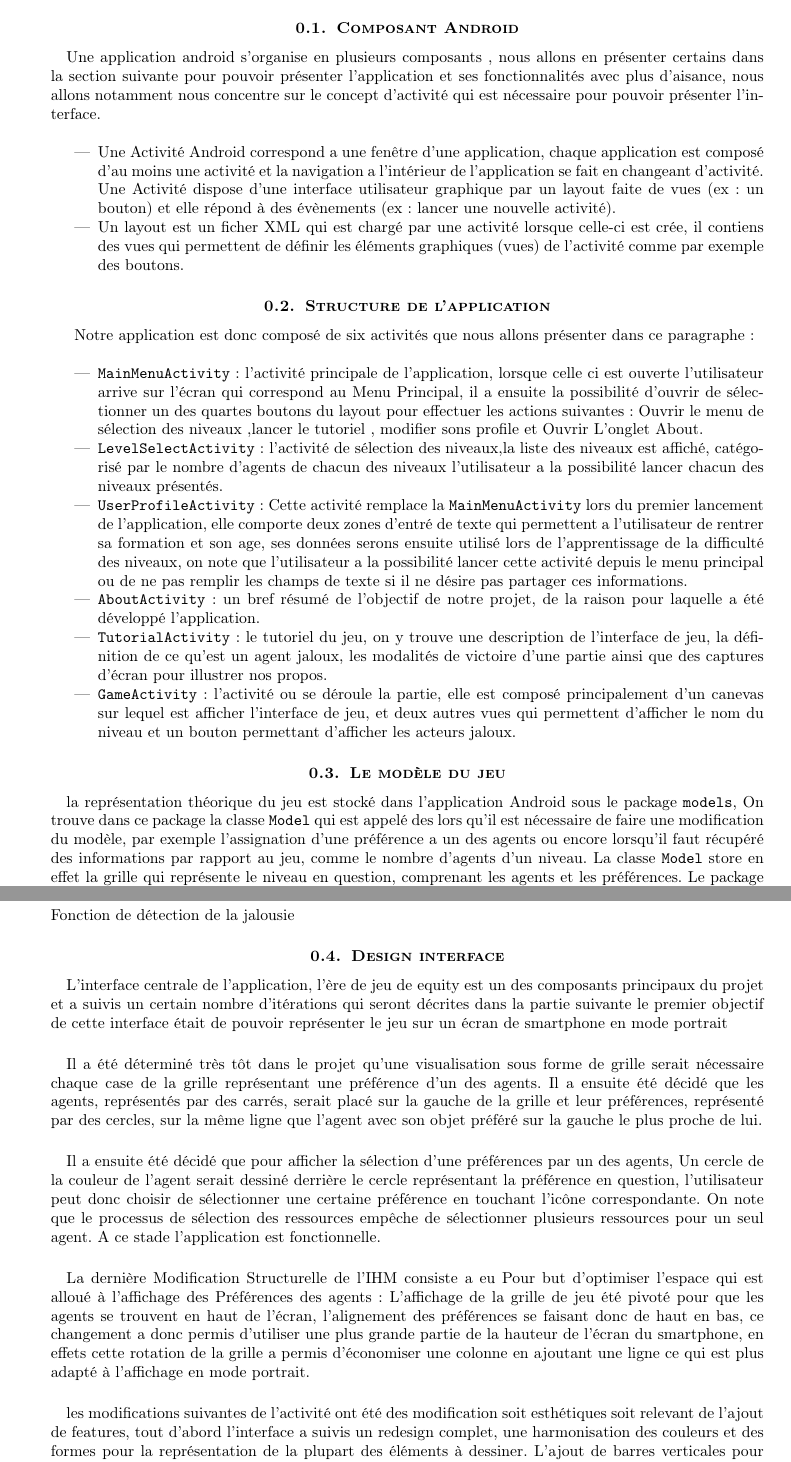
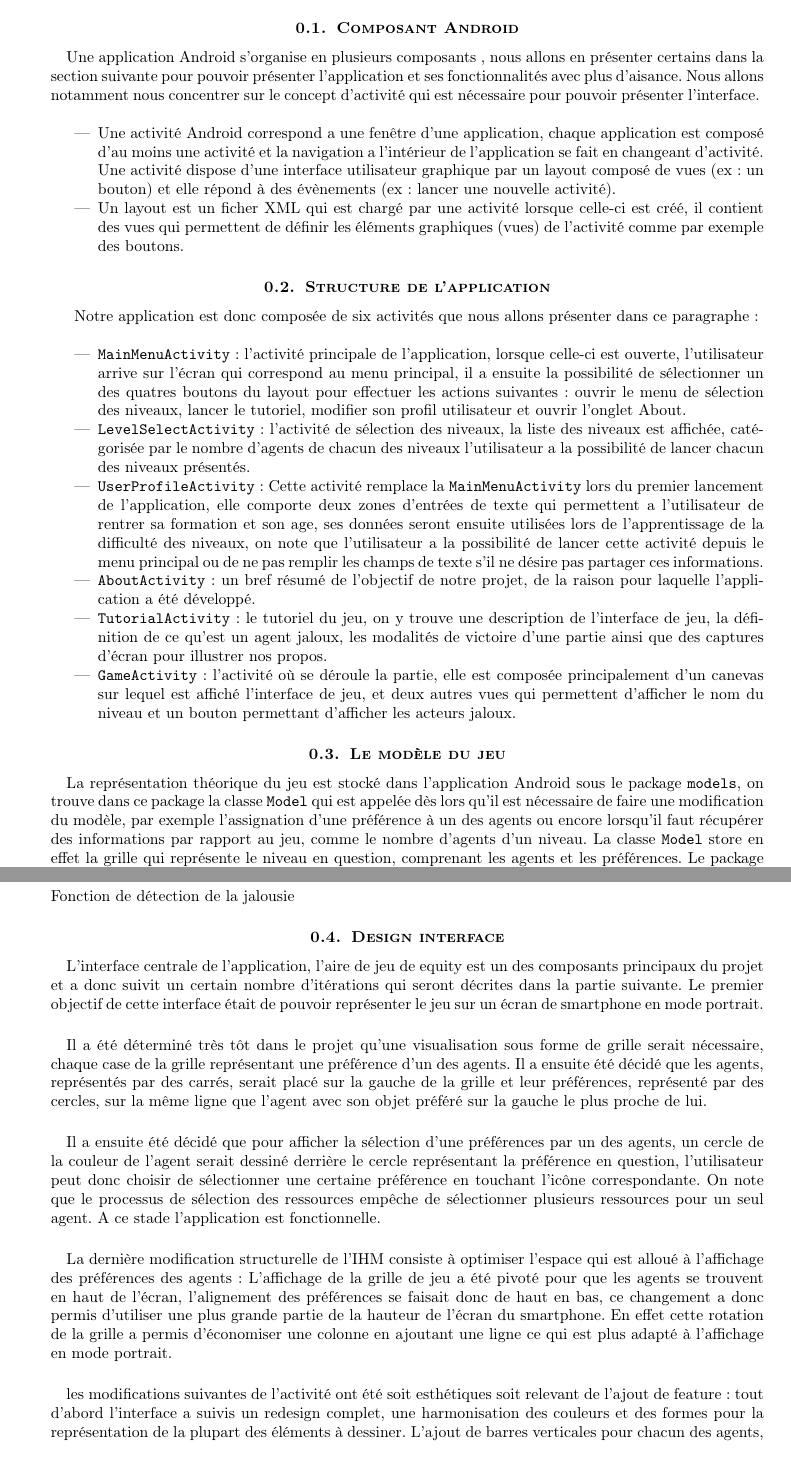
Before and after one commit to tndnc/pandroid, a LaTeX document (docs/report/sections/app.tex): two parts of pages 1 and 3 of 6, joined at a grey line, cut so that both start at the same text. Compiled offline with pdfLaTeX.

Commit message:
Update app.tex

```diff
--- a/docs/report/sections/app.tex
+++ b/docs/report/sections/app.tex
@@ -42,21 +42,21 @@ literate=%
 
 	\subsection{Composant Android}
-	\paragraph{} Une application android s'organise en plusieurs composants , nous allons en présenter certains dans la section suivante pour pouvoir présenter l'application et ses fonctionnalités avec plus d'aisance, nous allons notamment nous concentre sur le concept d'activité qui est nécessaire pour pouvoir présenter l'interface.
+	\paragraph{} Une application Android s'organise en plusieurs composants , nous allons en présenter certains dans la section suivante pour pouvoir présenter l'application et ses fonctionnalités avec plus d'aisance. Nous allons notamment nous concentrer sur le concept d'activité qui est nécessaire pour pouvoir présenter l'interface.
 \hfill \break
 \begin{itemize}
-	\item Une Activité Android correspond a une fenêtre d'une application, chaque application est composé d'au moins une activité et la navigation a l'intérieur de l'application se fait en changeant d'activité. Une Activité dispose d'une interface utilisateur graphique  par un layout faite de vues (ex : un bouton) et elle répond à des évènements (ex : lancer une nouvelle activité).
-	\item Un layout est un ficher XML qui est chargé par une activité lorsque celle-ci est crée, il contiens des vues qui permettent de définir les éléments graphiques (vues) de l'activité comme par exemple des boutons.
+	\item Une activité Android correspond a une fenêtre d'une application, chaque application est composé d'au moins une activité et la navigation a l'intérieur de l'application se fait en changeant d'activité. Une activité dispose d'une interface utilisateur graphique  par un layout composé de vues (ex : un bouton) et elle répond à des évènements (ex : lancer une nouvelle activité).
+	\item Un layout est un ficher XML qui est chargé par une activité lorsque celle-ci est créé, il contient des vues qui permettent de définir les éléments graphiques (vues) de l'activité comme par exemple des boutons.
 \end{itemize}
 	\subsection{Structure de l'application}
-Notre application est donc composé de six activités que nous allons présenter dans ce paragraphe :
+Notre application est donc composée de six activités que nous allons présenter dans ce paragraphe :
 \hfill \break
 \begin{itemize}
- \item \texttt{MainMenuActivity} : l'activité principale de l'application, lorsque celle ci est ouverte l'utilisateur arrive sur l'écran qui correspond au Menu Principal, il a ensuite la possibilité d'ouvrir de sélectionner un des quartes boutons du layout pour effectuer les actions suivantes : Ouvrir le menu de sélection des niveaux ,lancer le tutoriel , modifier sons profile et Ouvrir L'onglet About.
- \item \texttt{LevelSelectActivity} : l'activité de sélection des niveaux,la liste des niveaux est affiché, catégorisé par le nombre d'agents de chacun des niveaux l'utilisateur a la possibilité lancer chacun des niveaux présentés.
- \item \texttt{UserProfileActivity} : Cette activité remplace la \texttt{MainMenuActivity} lors du premier lancement de l'application, elle comporte deux zones d'entré de texte qui permettent a l'utilisateur de rentrer sa formation et son age, ses données serons ensuite utilisé lors de l'apprentissage de la difficulté des niveaux, on note que l'utilisateur a la possibilité lancer cette activité depuis le menu principal ou de ne pas remplir les champs de texte si il ne désire pas partager ces informations.
- \item\texttt{AboutActivity} : un bref résumé de l'objectif de notre projet, de la raison pour laquelle a été développé l'application.
+ \item \texttt{MainMenuActivity} : l'activité principale de l'application, lorsque celle-ci est ouverte, l'utilisateur arrive sur l'écran qui correspond au menu principal, il a ensuite la possibilité de sélectionner un des quatres boutons du layout pour effectuer les actions suivantes : ouvrir le menu de sélection des niveaux, lancer le tutoriel, modifier son profil utilisateur et ouvrir l'onglet About.
+ \item \texttt{LevelSelectActivity} : l'activité de sélection des niveaux, la liste des niveaux est affichée, catégorisée par le nombre d'agents de chacun des niveaux l'utilisateur a la possibilité de lancer chacun des niveaux présentés.
+ \item \texttt{UserProfileActivity} : Cette activité remplace la \texttt{MainMenuActivity} lors du premier lancement de l'application, elle comporte deux zones d'entrées de texte qui permettent a l'utilisateur de rentrer sa formation et son age, ses données seront ensuite utilisées lors de l'apprentissage de la difficulté des niveaux, on note que l'utilisateur a la possibilité de lancer cette activité depuis le menu principal ou de ne pas remplir les champs de texte s'il ne désire pas partager ces informations.
+ \item\texttt{AboutActivity} : un bref résumé de l'objectif de notre projet, de la raison pour laquelle l'application a été développé.
  \item\texttt{TutorialActivity} : le tutoriel du jeu, on y trouve une description de l'interface de jeu, la définition de ce qu'est un agent jaloux, les modalités de victoire d'une partie ainsi que des captures d'écran pour illustrer nos propos.
- \item \texttt{GameActivity} : l'activité ou se déroule la partie, elle est composé principalement d'un canevas sur lequel est afficher l'interface de jeu, et deux autres vues qui permettent d'afficher le nom du niveau et un bouton permettant d'afficher les acteurs jaloux.
+ \item \texttt{GameActivity} : l'activité où se déroule la partie, elle est composée principalement d'un canevas sur lequel est affiché l'interface de jeu, et deux autres vues qui permettent d'afficher le nom du niveau et un bouton permettant d'afficher les acteurs jaloux.
  \end{itemize}
 
 \begin{figure}[h!]
@@ -87,6 +87,6 @@ Notre application est donc composé de six activités que nous allons présenter
 	\subsection{Le modèle du jeu}
 
 \paragraph{}
-la représentation théorique du jeu est stocké dans l'application Android sous le package \texttt{models}, On trouve dans ce package la classe \texttt{Model} qui est appelé des lors qu'il est nécessaire de faire une modification du modèle, par exemple l'assignation d'une préférence a un des agents ou encore lorsqu'il faut récupéré des informations par rapport au jeu, comme le nombre d'agents d'un niveau. La classe
-\texttt{Model} store en effet la grille qui représente le niveau en question, comprenant les agents et les préférences. Le package model contiens aussi la définition de l’interface IPiece de laquelle découle les Classe Preference et Actor qui représente respectivement les préférences et les agents.
+La représentation théorique du jeu est stocké dans l'application Android sous le package \texttt{models}, on trouve dans ce package la classe \texttt{Model} qui est appelée dès lors qu'il est nécessaire de faire une modification du modèle, par exemple l'assignation d'une préférence à un des agents ou encore lorsqu'il faut récupérer des informations par rapport au jeu, comme le nombre d'agents d'un niveau. La classe
+\texttt{Model} store en effet la grille qui représente le niveau en question, comprenant les agents et les préférences. Le package model contient aussi la définition de l’interface IPiece de laquelle découle les classes Preference et Actor qui représentent respectivement les préférences et les agents.
  \begin{itemize}
@@ -130,13 +130,13 @@ Fonction de détection de la jalousie
 	\subsection{Design interface}
 
 \paragraph{}
-L’interface centrale de  l’application, l’ère de jeu de equity est un des composants principaux du projet et a suivis un certain nombre d'itérations qui seront décrites dans la partie suivante le premier objectif de cette interface était de pouvoir représenter le jeu sur un écran de smartphone en mode portrait
+L’interface centrale de  l’application, l’aire de jeu de equity est un des composants principaux du projet et a donc suivit un certain nombre d'itérations qui seront décrites dans la partie suivante. Le premier objectif de cette interface était de pouvoir représenter le jeu sur un écran de smartphone en mode portrait.
 \paragraph{}
-Il a été déterminé très tôt dans le projet qu’une visualisation sous forme de grille serait nécessaire chaque case de la grille représentant une préférence d’un des agents. Il a ensuite été décidé que les agents, représentés par des carrés, serait placé sur la gauche de la grille et leur préférences, représenté par des cercles, sur la même ligne que l’agent avec son objet préféré sur la gauche le plus proche de lui.
+Il a été déterminé très tôt dans le projet qu’une visualisation sous forme de grille serait nécessaire, chaque case de la grille représentant une préférence d’un des agents. Il a ensuite été décidé que les agents, représentés par des carrés, serait placé sur la gauche de la grille et leur préférences, représenté par des cercles, sur la même ligne que l’agent avec son objet préféré sur la gauche le plus proche de lui.
 \paragraph{}
-Il a ensuite été décidé que pour afficher la sélection d’une préférences par un des agents, Un cercle de la couleur de l’agent serait dessiné derrière le cercle représentant la préférence en question, l'utilisateur peut donc choisir de sélectionner une certaine préférence en touchant l'icône correspondante. On note que le processus de sélection des ressources empêche de sélectionner plusieurs ressources pour un seul agent. A ce stade l’application est fonctionnelle.
+Il a ensuite été décidé que pour afficher la sélection d’une préférences par un des agents, un cercle de la couleur de l’agent serait dessiné derrière le cercle représentant la préférence en question, l'utilisateur peut donc choisir de sélectionner une certaine préférence en touchant l'icône correspondante. On note que le processus de sélection des ressources empêche de sélectionner plusieurs ressources pour un seul agent. A ce stade l’application est fonctionnelle.
 \paragraph{}
-La dernière Modification Structurelle de l’IHM consiste a eu Pour but d’optimiser l’espace qui est alloué  à l’affichage des Préférences des agents : L'affichage de la grille de jeu été pivoté pour que les agents se trouvent en haut de l'écran, l'alignement des préférences se faisant donc de haut en bas, ce changement a donc permis d'utiliser une plus grande partie de la hauteur de l'écran du smartphone, en effets cette rotation de la grille a permis d'économiser une colonne en ajoutant une ligne ce qui est plus adapté à l’affichage en mode portrait.
+La dernière modification structurelle de l’IHM consiste à optimiser l’espace qui est alloué à l’affichage des préférences des agents : L'affichage de la grille de jeu a été pivoté pour que les agents se trouvent en haut de l'écran, l'alignement des préférences se faisait donc de haut en bas, ce changement a donc permis d'utiliser une plus grande partie de la hauteur de l'écran du smartphone. En effet cette rotation de la grille a permis d'économiser une colonne en ajoutant une ligne ce qui est plus adapté à l’affichage en mode portrait.
 \paragraph{}
-les modifications suivantes de l’activité ont été des modification soit esthétiques soit relevant de l’ajout de features, tout d’abord l’interface a suivis un redesign complet, une harmonisation des couleurs et des formes pour la représentation de la plupart des éléments à dessiner. L’ajout de barres verticales pour chacun des agents, ce qui facilite la lisibilité et  L’ajout de l’identifiant du niveau.
+les modifications suivantes de l’activité ont été soit esthétiques soit relevant de l’ajout de feature : tout d’abord l’interface a suivis un redesign complet, une harmonisation des couleurs et des formes pour la représentation de la plupart des éléments à dessiner. L’ajout de barres verticales pour chacun des agents, ce qui facilite la lisibilité et l’ajout de l’identifiant du niveau.
 \paragraph{}
```
Also changed, not shown: docs/report/sections/app.tex (12 more changed lines).
